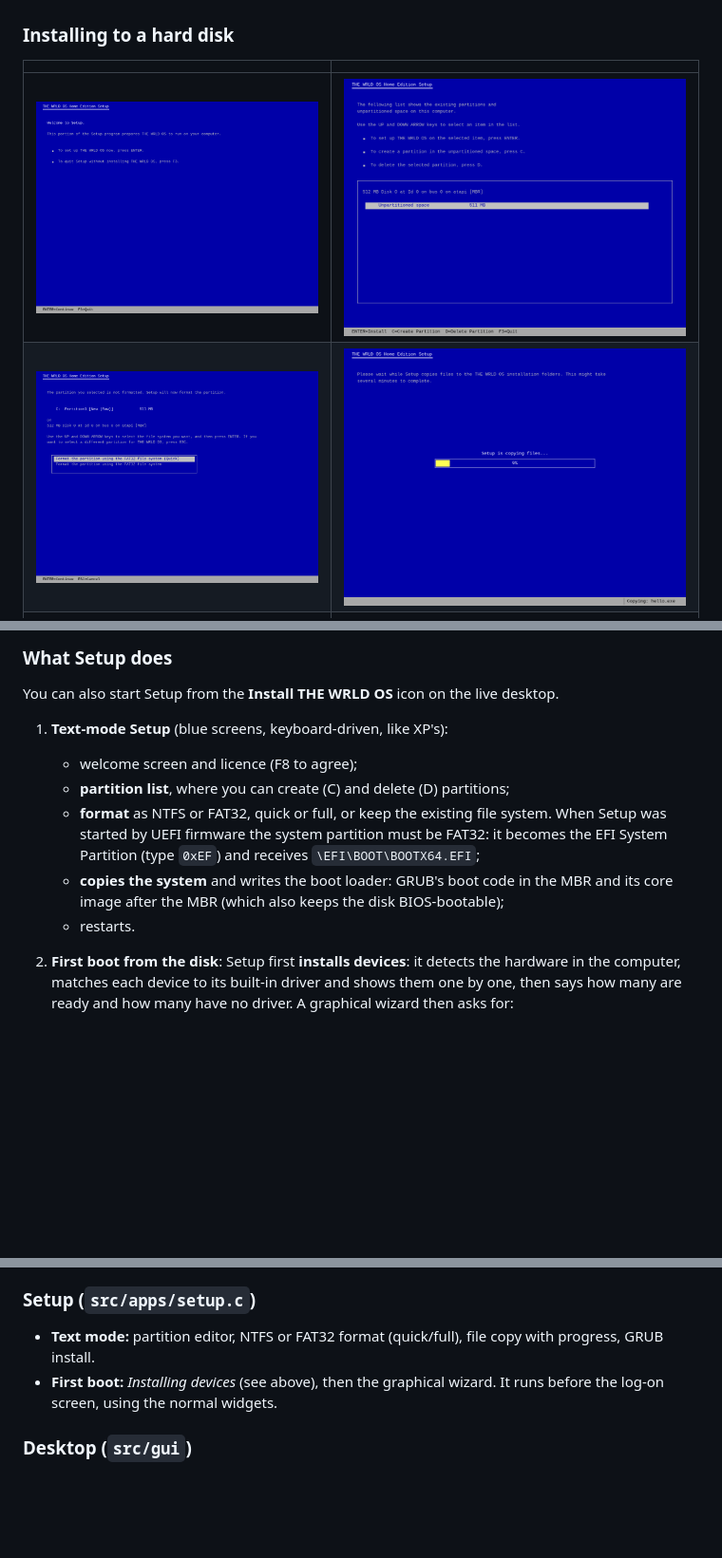
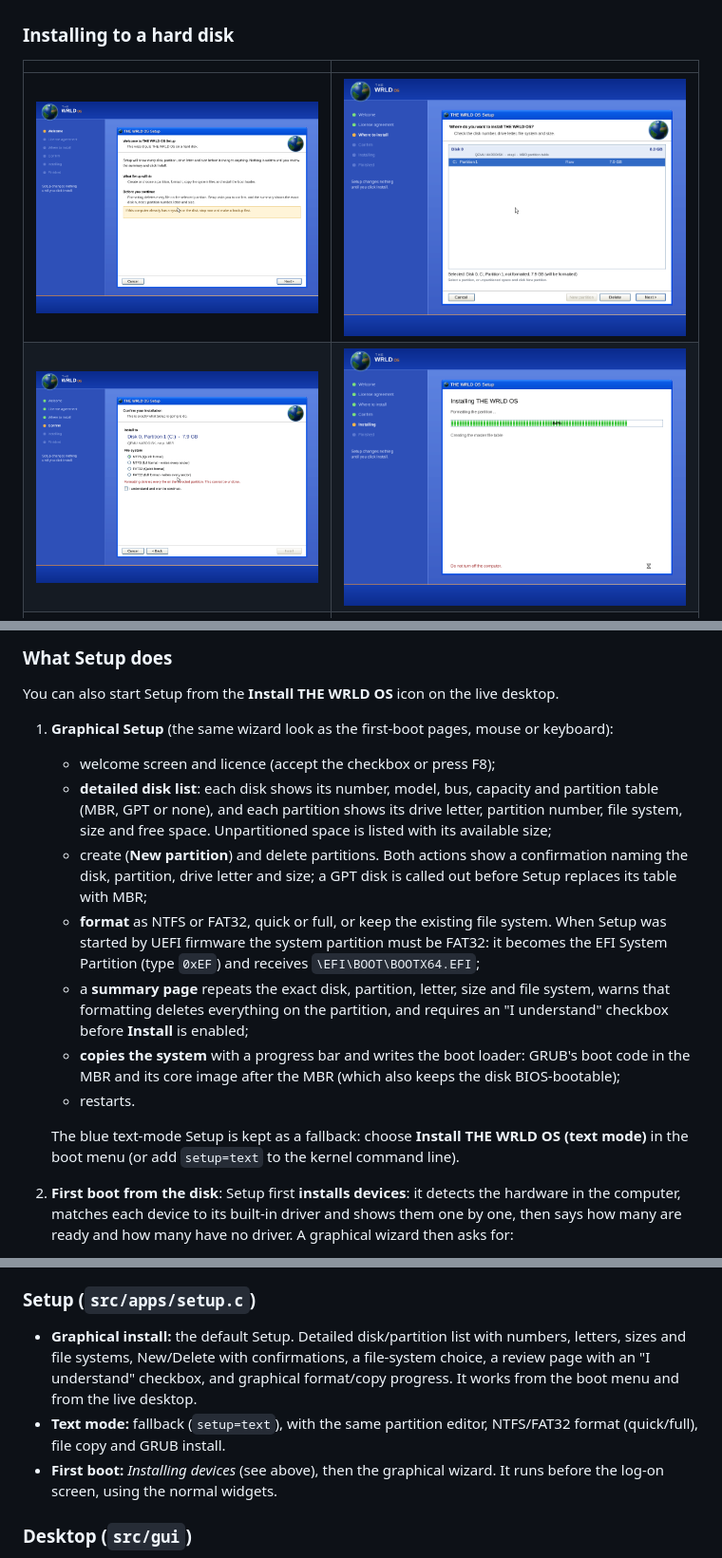
Before and after one commit to blxxd-bvrn/thewrldos, a Markdown page: README.md, 3 parts joined by grey strips. Shown at 95% size. GitHub-like rendering; pictures changed too: docs/screenshots/setup-copying.png, docs/screenshots/setup-format.png, docs/screenshots/setup-partitions.png; blank space fills up the shorter version.

```diff
--- a/README.md
+++ b/README.md
@@ -171,15 +172,26 @@ timer, which is useful when testing a machine that boots with a silent timer.
 
 You can also start Setup from the **Install THE WRLD OS** icon on the live desktop.
 
-1. **Text-mode Setup** (blue screens, keyboard-driven, like XP's):
-   - welcome screen and licence (F8 to agree);
-   - **partition list**, where you can create (C) and delete (D) partitions;
+1. **Graphical Setup** (the same wizard look as the first-boot pages, mouse or keyboard):
+   - welcome screen and licence (accept the checkbox or press F8);
+   - **detailed disk list**: each disk shows its number, model, bus, capacity and partition table
+     (MBR, GPT or none), and each partition shows its drive letter, partition number, file
+     system, size and free space. Unpartitioned space is listed with its available size;
+   - create (**New partition**) and delete partitions. Both actions show a confirmation naming
+     the disk, partition, drive letter and size; a GPT disk is called out before Setup replaces
+     its table with MBR;
    - **format** as NTFS or FAT32, quick or full, or keep the existing file system. When Setup
      was started by UEFI firmware the system partition must be FAT32: it becomes the EFI System
      Partition (type `0xEF`) and receives `\EFI\BOOT\BOOTX64.EFI`;
-   - **copies the system** and writes the boot loader: GRUB's boot code in the MBR and its core
-     image after the MBR (which also keeps the disk BIOS-bootable);
+   - a **summary page** repeats the exact disk, partition, letter, size and file system, warns
+     that formatting deletes everything on the partition, and requires an "I understand"
+     checkbox before **Install** is enabled;
+   - **copies the system** with a progress bar and writes the boot loader: GRUB's boot code in
+     the MBR and its core image after the MBR (which also keeps the disk BIOS-bootable);
    - restarts.
+
+   The blue text-mode Setup is kept as a fallback: choose **Install THE WRLD OS (text mode)** in
+   the boot menu (or add `setup=text` to the kernel command line).
 2. **First boot from the disk**: Setup first **installs devices**: it detects the hardware in
    the computer, matches each device to its built-in driver and shows them one by one, then
    says how many are ready and how many have no driver. A graphical wizard then asks for:
@@ -605,8 +617,12 @@ device manager's job is to say what the computer has and which driver runs it.
   appears in all of the above without further changes.
 
 ### Setup (`src/apps/setup.c`)
-- **Text mode:** partition editor, NTFS or FAT32 format (quick/full), file copy with progress, GRUB
-  install.
+- **Graphical install:** the default Setup. Detailed disk/partition list with numbers, letters,
+  sizes and file systems, New/Delete with confirmations, a file-system choice, a review page
+  with an "I understand" checkbox, and graphical format/copy progress. It works from the boot
+  menu and from the live desktop.
+- **Text mode:** fallback (`setup=text`), with the same partition editor, NTFS/FAT32 format
+  (quick/full), file copy and GRUB install.
 - **First boot:** *Installing devices* (see above), then the graphical wizard. It runs before
   the log-on screen, using the normal widgets.
 
```
Also changed, not shown: other parts of README.md (+3 -2 lines), 4 other files.
